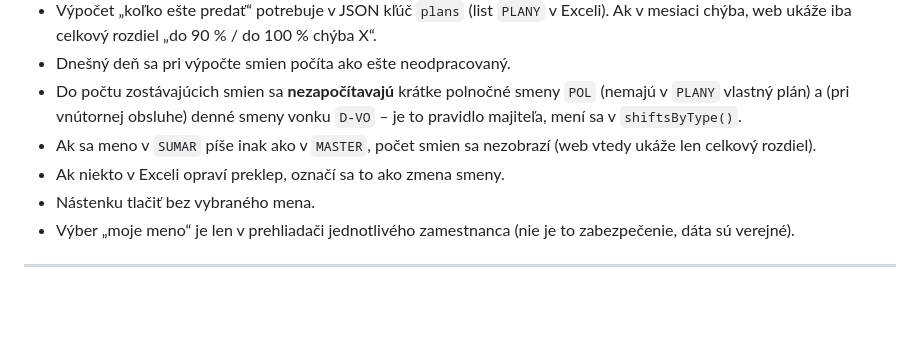
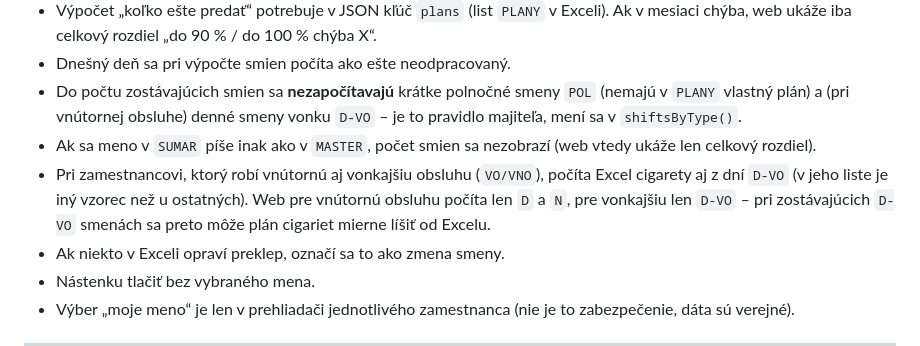
Before and after one commit to shelldetva/smenovka, a Markdown page: SMENOVKA_DOKUMENTACIA.md, the part around the change. Drawn GitHub-style; blank space fills up the shorter version.

Commit message:
dokumentacia: poznamka k VO/VNO planu

```diff
--- a/SMENOVKA_DOKUMENTACIA.md
+++ b/SMENOVKA_DOKUMENTACIA.md
@@ -215,6 +215,7 @@ Dva skripty naraz sa nemajú spúšťať (`spusti.bat` a `spusti_skryte.vbs` sú
 - Dnešný deň sa pri výpočte smien počíta ako ešte neodpracovaný.
 - Do počtu zostávajúcich smien sa **nezapočítavajú** krátke polnočné smeny `POL` (nemajú v `PLANY` vlastný plán) a (pri vnútornej obsluhe) denné smeny vonku `D-VO` – je to pravidlo majiteľa, mení sa v `shiftsByType()`.
 - Ak sa meno v `SUMAR` píše inak ako v `MASTER`, počet smien sa nezobrazí (web vtedy ukáže len celkový rozdiel).
+- Pri zamestnancovi, ktorý robí vnútornú aj vonkajšiu obsluhu (`VO/VNO`), počíta Excel cigarety aj z dní `D-VO` (v jeho liste je iný vzorec než u ostatných). Web pre vnútornú obsluhu počíta len `D` a `N`, pre vonkajšiu len `D-VO` – pri zostávajúcich `D-VO` smenách sa preto môže plán cigariet mierne líšiť od Excelu.
 - Ak niekto v Exceli opraví preklep, označí sa to ako zmena smeny.
 - Nástenku tlačiť bez vybraného mena.
 - Výber „moje meno“ je len v prehliadači jednotlivého zamestnanca (nie je to zabezpečenie, dáta sú verejné).
```
